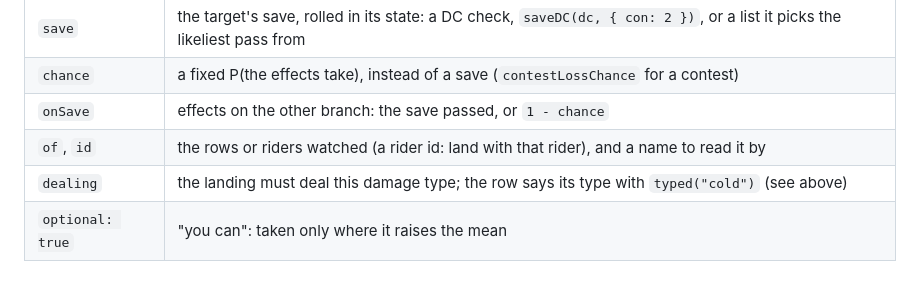
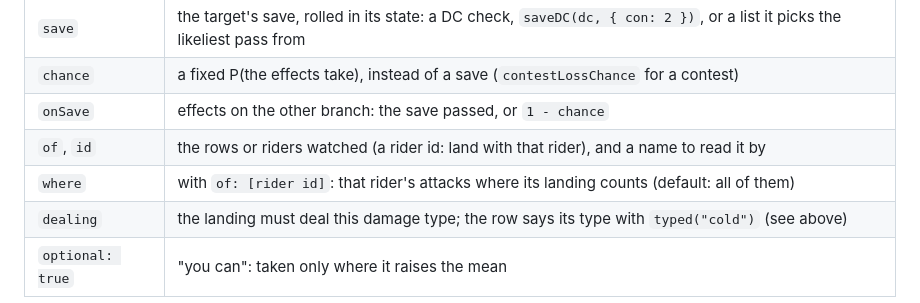
Before and after one commit to yipe/dice, a Markdown page: docs/guide.md, the part around the change. Rendered like a GitHub page.

Commit message:
Guide: the where option

```diff
--- a/docs/guide.md
+++ b/docs/guide.md
@@ -868,6 +868,7 @@ scoped with `.to(...)`), never a `next-save` one.
 | `chance`            | a fixed P(the effects take), instead of a save (`contestLossChance` for a contest)        |
 | `onSave`            | effects on the other branch: the save passed, or `1 - chance`                             |
 | `of`, `id`          | the rows or riders watched (a rider id: land with that rider), and a name to read it by   |
+| `where`             | with `of: [rider id]`: that rider's attacks where its landing counts (default: all of them) |
 | `dealing`           | the landing must deal this damage type; the row says its type with `typed("cold")` (see above) |
 | `optional: true`    | "you can": taken only where it raises the mean                                            |
 
```
